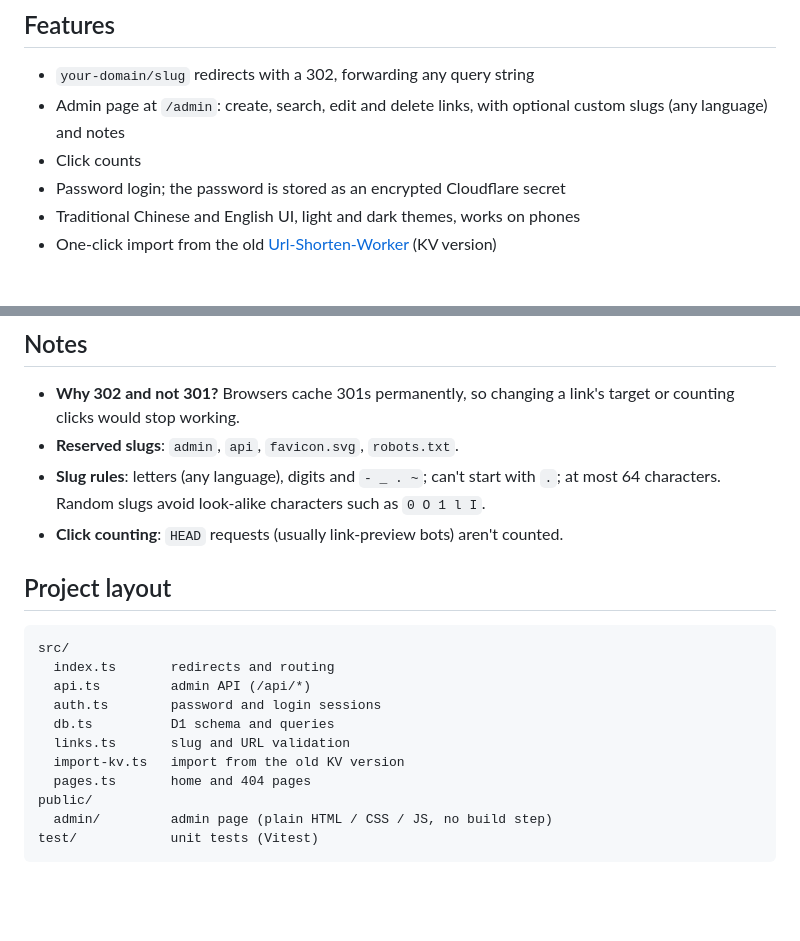
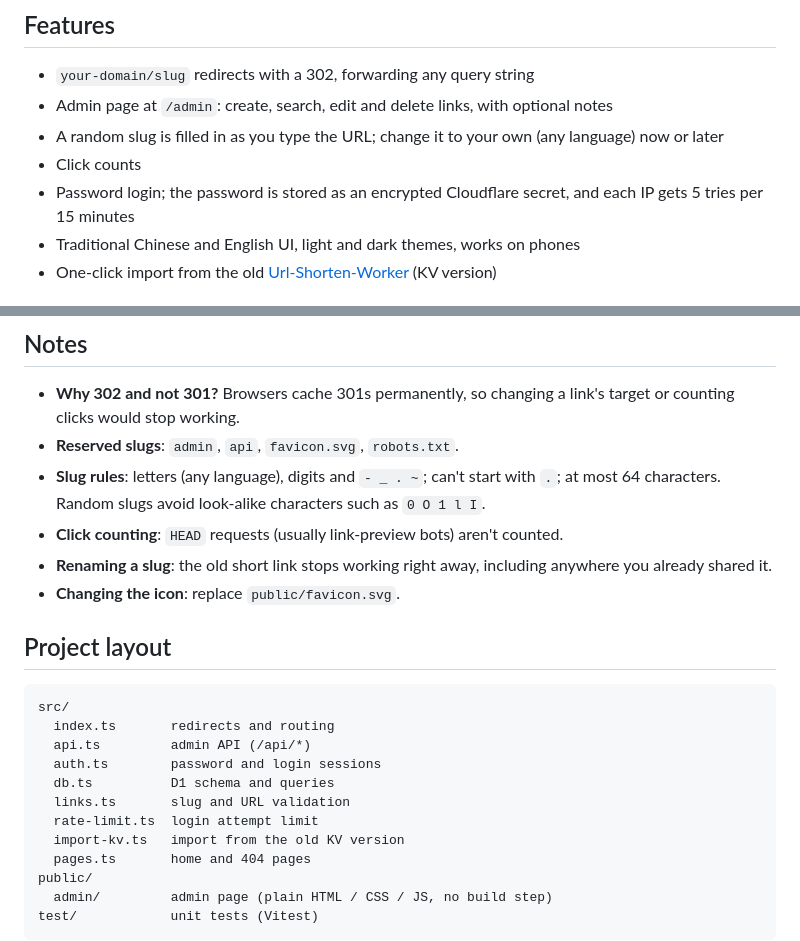
Before and after one commit to HappyGroupHub/short-url-cfworker, a Markdown page: README.en.md, 2 parts joined by grey strips. Rendered like a GitHub page; blank space fills up the shorter version.

```diff
--- a/README.en.md
+++ b/README.en.md
@@ -9,9 +9,10 @@ A personal URL shortener on Cloudflare Workers, with links stored in D1 and a cl
 ## Features
 
 - `your-domain/slug` redirects with a 302, forwarding any query string
-- Admin page at `/admin`: create, search, edit and delete links, with optional custom slugs (any language) and notes
+- Admin page at `/admin`: create, search, edit and delete links, with optional notes
+- A random slug is filled in as you type the URL; change it to your own (any language) now or later
 - Click counts
-- Password login; the password is stored as an encrypted Cloudflare secret
+- Password login; the password is stored as an encrypted Cloudflare secret, and each IP gets 5 tries per 15 minutes
 - Traditional Chinese and English UI, light and dark themes, works on phones
 - One-click import from the old [Url-Shorten-Worker](https://github.com/crazypeace/Url-Shorten-Worker) (KV version)
 
@@ -85,6 +86,8 @@ So the real ceiling is the Workers limit of 100,000 requests a day, close to 100
 - **Reserved slugs**: `admin`, `api`, `favicon.svg`, `robots.txt`.
 - **Slug rules**: letters (any language), digits and `- _ . ~`; can't start with `.`; at most 64 characters. Random slugs avoid look-alike characters such as `0 O 1 l I`.
 - **Click counting**: `HEAD` requests (usually link-preview bots) aren't counted.
+- **Renaming a slug**: the old short link stops working right away, including anywhere you already shared it.
+- **Changing the icon**: replace `public/favicon.svg`.
 
 ## Project layout
 
@@ -95,6 +98,7 @@ src/
   auth.ts        password and login sessions
   db.ts          D1 schema and queries
   links.ts       slug and URL validation
+  rate-limit.ts  login attempt limit
   import-kv.ts   import from the old KV version
   pages.ts       home and 404 pages
 public/
```
Also changed, not shown: README.md (+6 -2 lines).
